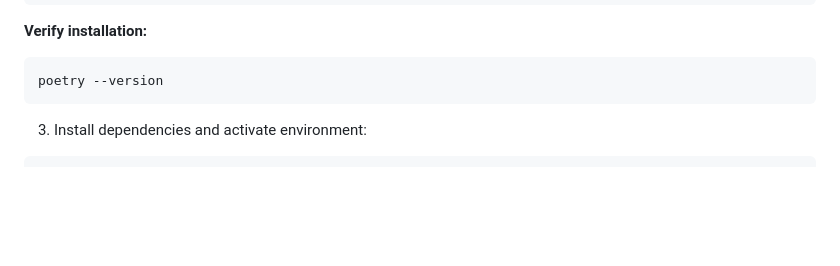
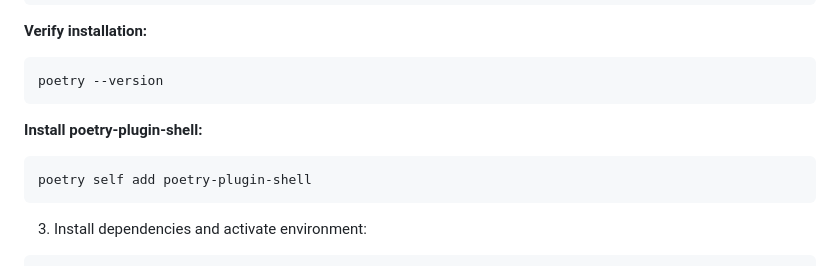
Before and after one commit to ThongLai/WorkIt.Gym-Recommender-Website, a Markdown page: AI/README.md, the part around the change. GitHub-like rendering; blank space fills up the shorter version.

Commit message:
docs(`AI/README.md`): Add instructions for installing poetry-plugin-shell

````diff
--- a/AI/README.md
+++ b/AI/README.md
@@ -47,6 +47,11 @@ source ~/.bashrc
 **Verify installation:**
 ```bash
 poetry --version
+```
+
+**Install poetry-plugin-shell:**
+```bash
+poetry self add poetry-plugin-shell
 ```
 
 3. Install dependencies and activate environment:
````
